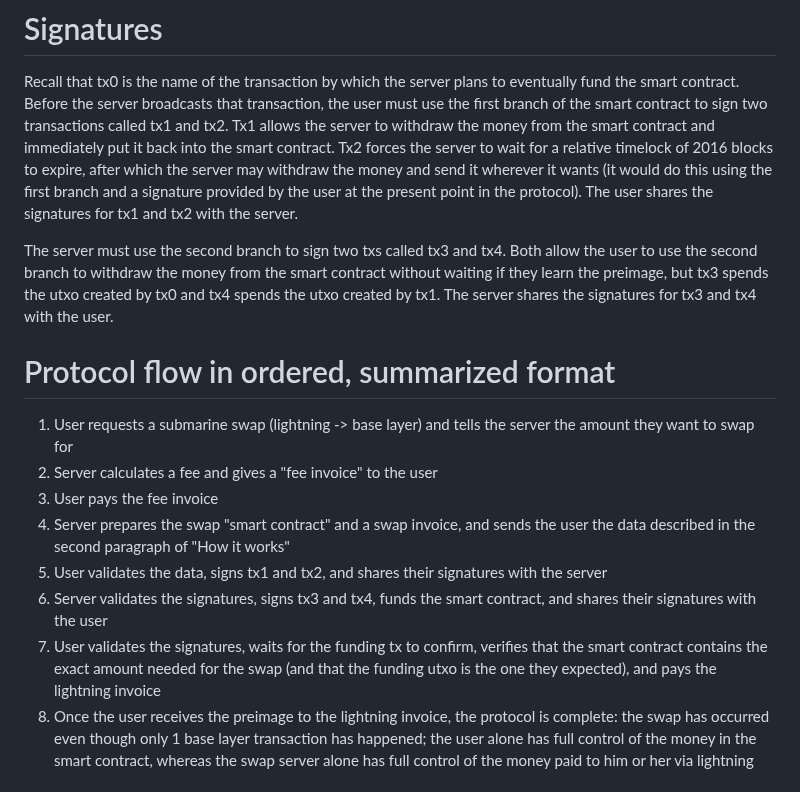
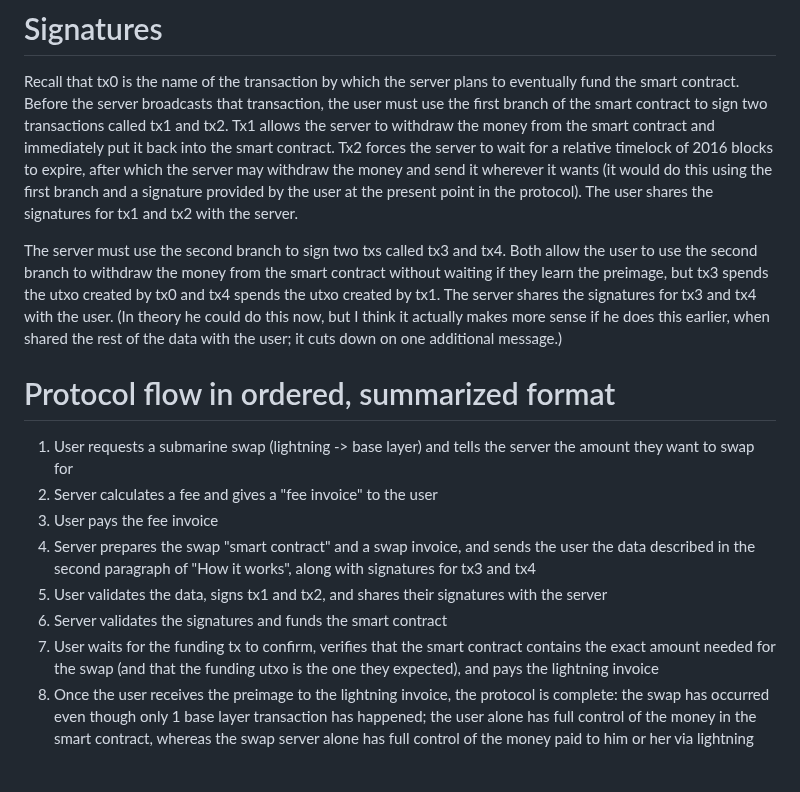
Before and after one commit to supertestnet/papa-swap, a Markdown page: README.md, the part around the change. GitHub-like rendering.

```diff
--- a/README.md
+++ b/README.md
@@ -35,17 +35,17 @@ Keypath: user_pubkey tweaked with the pubkey generated by treating payment_preim
 
 Recall that tx0 is the name of the transaction by which the server plans to eventually fund the smart contract. Before the server broadcasts that transaction, the user must use the first branch of the smart contract to sign two transactions called tx1 and tx2. Tx1 allows the server to withdraw the money from the smart contract and immediately put it back into the smart contract. Tx2 forces the server to wait for a relative timelock of 2016 blocks to expire, after which the server may withdraw the money and send it wherever it wants (it would do this using the first branch and a signature provided by the user at the present point in the protocol). The user shares the signatures for tx1 and tx2 with the server.
 
-The server must use the second branch to sign two txs called tx3 and tx4. Both allow the user to use the second branch to withdraw the money from the smart contract without waiting if they learn the preimage, but tx3 spends the utxo created by tx0 and tx4 spends the utxo created by tx1. The server shares the signatures for tx3 and tx4 with the user.
+The server must use the second branch to sign two txs called tx3 and tx4. Both allow the user to use the second branch to withdraw the money from the smart contract without waiting if they learn the preimage, but tx3 spends the utxo created by tx0 and tx4 spends the utxo created by tx1. The server shares the signatures for tx3 and tx4 with the user. (In theory he could do this now, but I think it actually makes more sense if he does this earlier, when shared the rest of the data with the user; it cuts down on one additional message.)
 
 # Protocol flow in ordered, summarized format
 
 1. User requests a submarine swap (lightning -> base layer) and tells the server the amount they want to swap for
 2. Server calculates a fee and gives a "fee invoice" to the user
 3. User pays the fee invoice
-4. Server prepares the swap "smart contract" and a swap invoice, and sends the user the data described in the second paragraph of "How it works"
+4. Server prepares the swap "smart contract" and a swap invoice, and sends the user the data described in the second paragraph of "How it works", along with signatures for tx3 and tx4
 5. User validates the data, signs tx1 and tx2, and shares their signatures with the server
-6. Server validates the signatures, signs tx3 and tx4, funds the smart contract, and shares their signatures with the user
-7. User validates the signatures, waits for the funding tx to confirm, verifies that the smart contract contains the exact amount needed for the swap (and that the funding utxo is the one they expected), and pays the lightning invoice
+6. Server validates the signatures and funds the smart contract
+7. User waits for the funding tx to confirm, verifies that the smart contract contains the exact amount needed for the swap (and that the funding utxo is the one they expected), and pays the lightning invoice
 8. Once the user receives the preimage to the lightning invoice, the protocol is complete: the swap has occurred even though only 1 base layer transaction has happened; the user alone has full control of the money in the smart contract, whereas the swap server alone has full control of the money paid to him or her via lightning
 
 # Why this works
```
